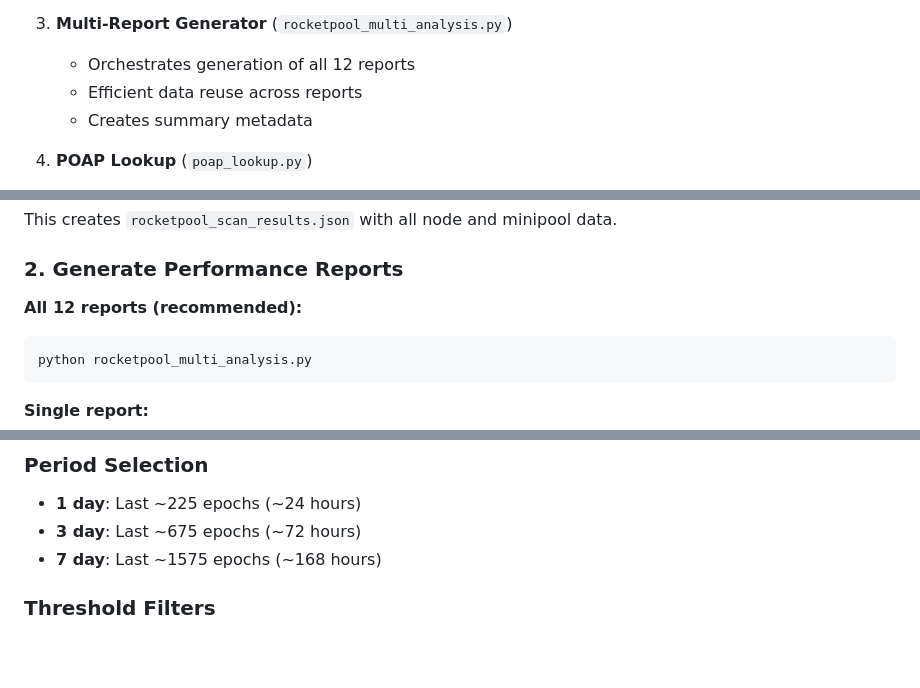
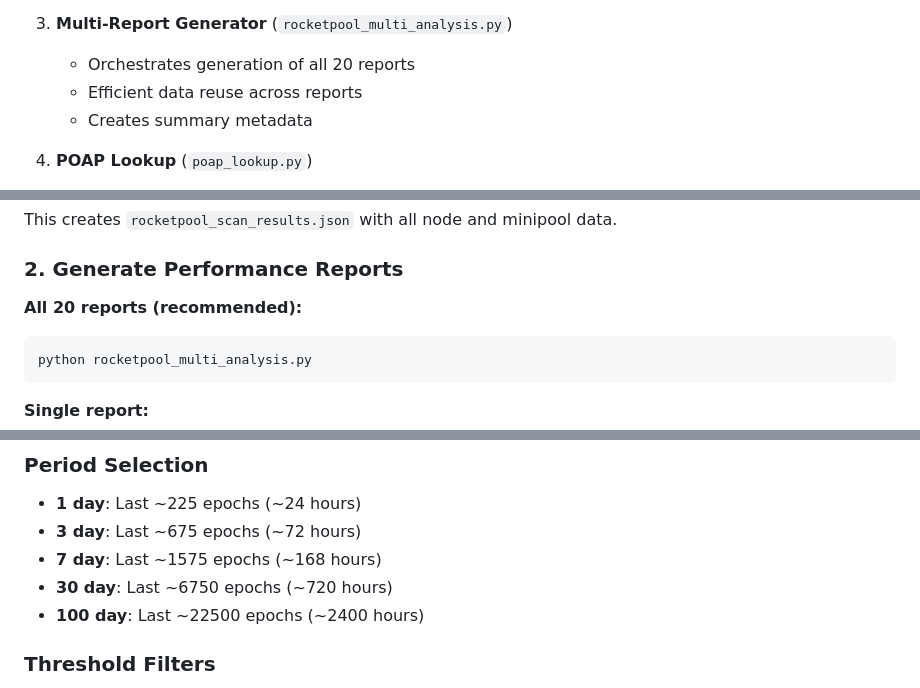
Before and after one commit to SteelyNinja/rocketpool-performance, a Markdown page: README.md, 3 parts joined by grey strips. Rendered like a GitHub page; blank space fills up the shorter version.

````diff
--- a/README.md
+++ b/README.md
@@ -72,7 +72,7 @@ Web Dashboard (index.html)
    - Can be run standalone for single reports
 
 3. **Multi-Report Generator** (`rocketpool_multi_analysis.py`)
-   - Orchestrates generation of all 12 reports
+   - Orchestrates generation of all 20 reports
    - Efficient data reuse across reports
    - Creates summary metadata
 
@@ -153,7 +153,7 @@ This creates `rocketpool_scan_results.json` with all node and minipool data.
 
 ### 2. Generate Performance Reports
 
-**All 12 reports (recommended):**
+**All 20 reports (recommended):**
 ```bash
 python rocketpool_multi_analysis.py
 ```
@@ -209,6 +213,8 @@ Access at `http://your-server/rocketpool/`
 - **1 day**: Last ~225 epochs (~24 hours)
 - **3 day**: Last ~675 epochs (~72 hours)
 - **7 day**: Last ~1575 epochs (~168 hours)
+- **30 day**: Last ~6750 epochs (~720 hours)
+- **100 day**: Last ~22500 epochs (~2400 hours)
 
 ### Threshold Filters
 - **<80%**: Broadly underperforming nodes
````
Also changed, not shown: other parts of README.md (+7 -3 lines).
